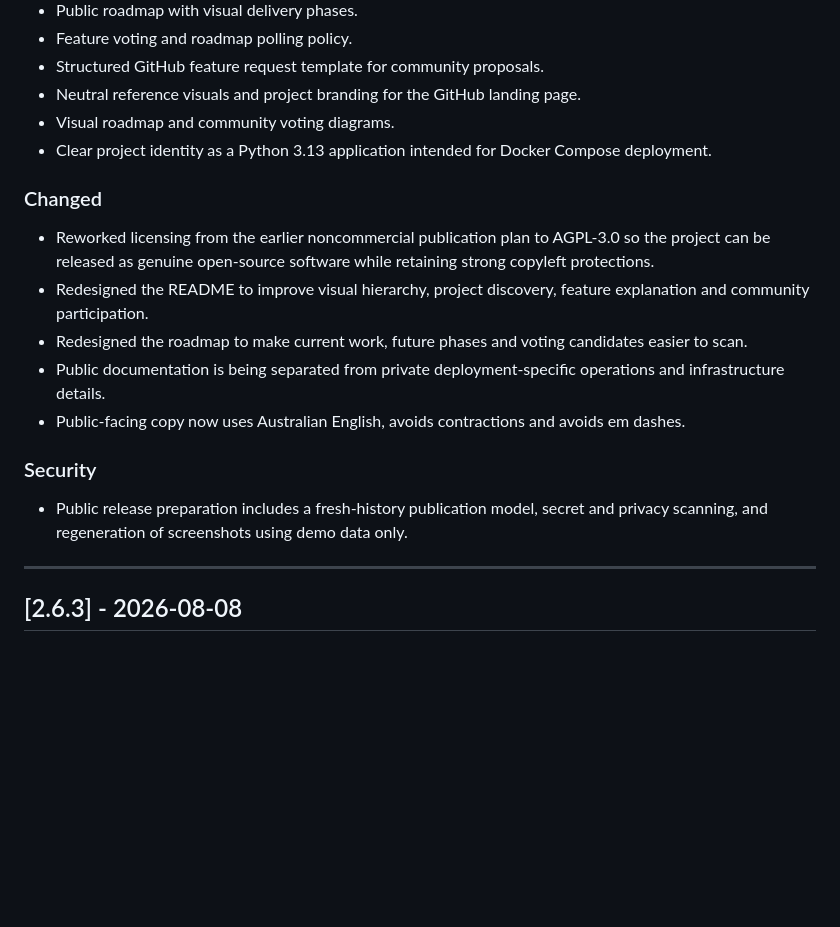
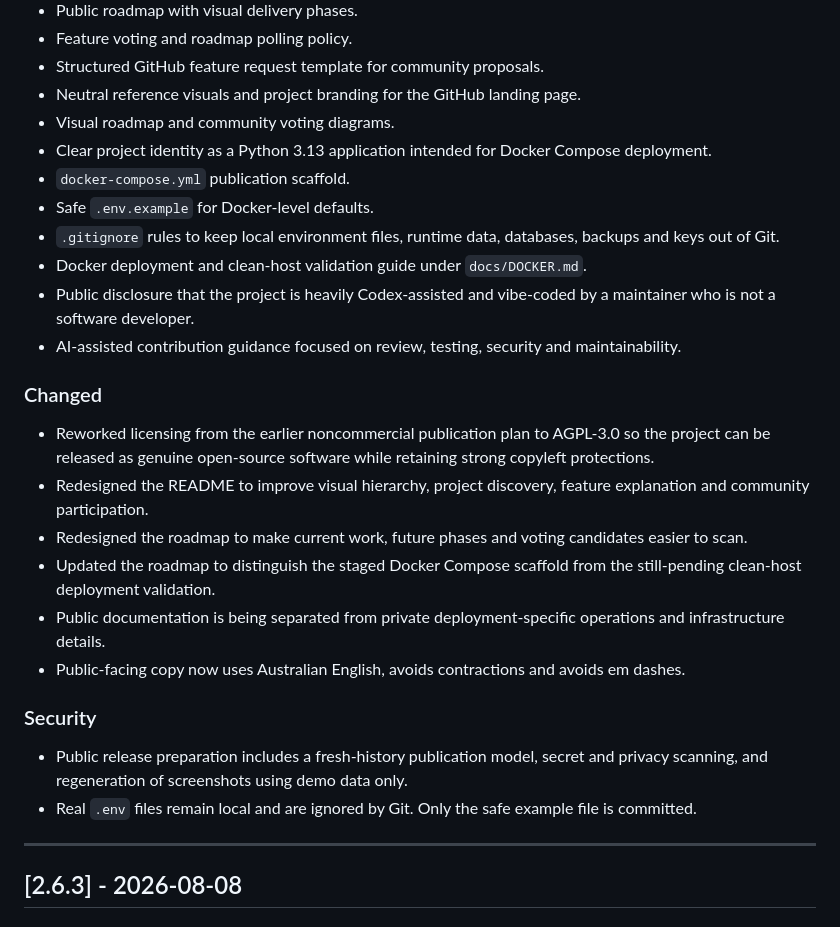
Before and after one commit to muhdusama/Software-Release-Radar, a Markdown page: CHANGELOG.md, the part around the change. GitHub-like rendering; blank space fills up the shorter version.

Commit message:
Document Docker scaffold and build disclosure

```diff
--- a/CHANGELOG.md
+++ b/CHANGELOG.md
@@ -18,18 +18,26 @@ The format is based on [Keep a Changelog](https://keepachangelog.com/en/1.1.0/)
 - Neutral reference visuals and project branding for the GitHub landing page.
 - Visual roadmap and community voting diagrams.
 - Clear project identity as a Python 3.13 application intended for Docker Compose deployment.
+- `docker-compose.yml` publication scaffold.
+- Safe `.env.example` for Docker-level defaults.
+- `.gitignore` rules to keep local environment files, runtime data, databases, backups and keys out of Git.
+- Docker deployment and clean-host validation guide under `docs/DOCKER.md`.
+- Public disclosure that the project is heavily Codex-assisted and vibe-coded by a maintainer who is not a software developer.
+- AI-assisted contribution guidance focused on review, testing, security and maintainability.
 
 ### Changed
 
 - Reworked licensing from the earlier noncommercial publication plan to AGPL-3.0 so the project can be released as genuine open-source software while retaining strong copyleft protections.
 - Redesigned the README to improve visual hierarchy, project discovery, feature explanation and community participation.
 - Redesigned the roadmap to make current work, future phases and voting candidates easier to scan.
+- Updated the roadmap to distinguish the staged Docker Compose scaffold from the still-pending clean-host deployment validation.
 - Public documentation is being separated from private deployment-specific operations and infrastructure details.
 - Public-facing copy now uses Australian English, avoids contractions and avoids em dashes.
 
 ### Security
 
 - Public release preparation includes a fresh-history publication model, secret and privacy scanning, and regeneration of screenshots using demo data only.
+- Real `.env` files remain local and are ignored by Git. Only the safe example file is committed.
 
 ---
 
```
